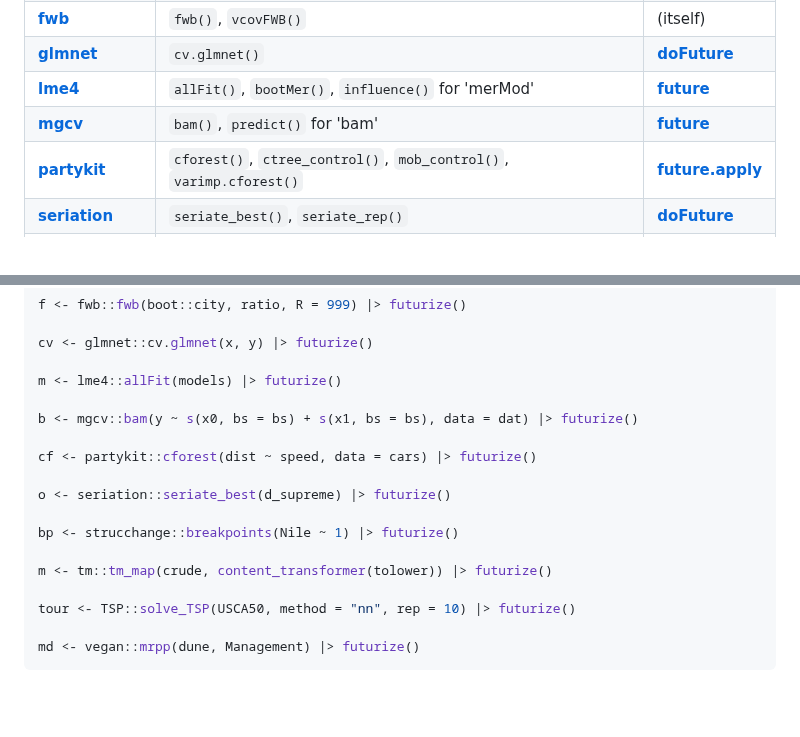
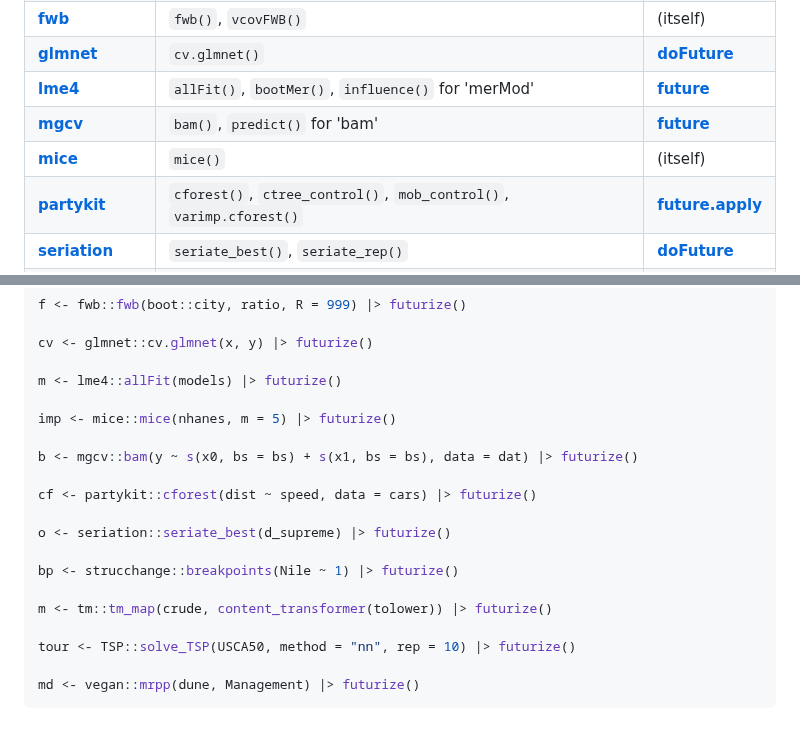
Before and after one commit to futureverse/futurize, a Markdown page: README.md, 2 parts joined by grey strips. Drawn GitHub-style; blank space fills up the shorter version.

Commit message:
Add support for domain-specific package 'mice'

```diff
--- a/README.md
+++ b/README.md
@@ -119,6 +119,7 @@ packages that have optional built-in support for parallelization.
 | **[glmnet]**      | `cv.glmnet()`                                                             | **[doFuture]**     |
 | **[lme4]**        | `allFit()`, `bootMer()`, `influence()` for 'merMod'                       | **[future]**       |
 | **[mgcv]**        | `bam()`, `predict()` for 'bam'                                            | **[future]**       |
+| **[mice]**        | `mice()`                                                                  | (itself)           |
 | **[partykit]**    | `cforest()`, `ctree_control()`, `mob_control()`, `varimp.cforest()`       | **[future.apply]** |
 | **[seriation]**   | `seriate_best()`, `seriate_rep()`                                         | **[doFuture]**     |
 | **[strucchange]** | `breakpoints()` for 'formula'                                             | **[doFuture]**     |
@@ -142,6 +143,8 @@ f <- fwb::fwb(boot::city, ratio, R = 999) |> futurize()
 cv <- glmnet::cv.glmnet(x, y) |> futurize()
 
 m <- lme4::allFit(models) |> futurize()
+
+imp <- mice::mice(nhanes, m = 5) |> futurize()
 
 b <- mgcv::bam(y ~ s(x0, bs = bs) + s(x1, bs = bs), data = dat) |> futurize()
 
```
Also changed, not shown: other parts of README.md (+1 -0 lines), NEWS.md (+3 -0 lines), vignettes/futurize-81-mice.md (added, +103 -0 lines), man/figures/mice-logo.png (added), 5 other files.
